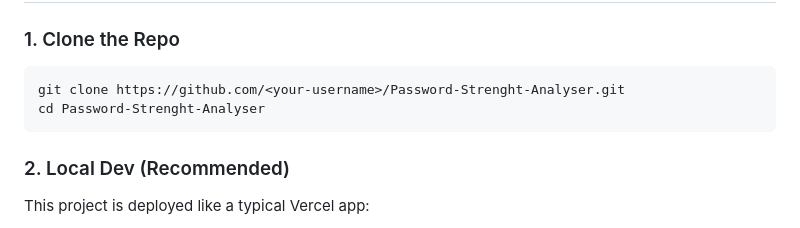
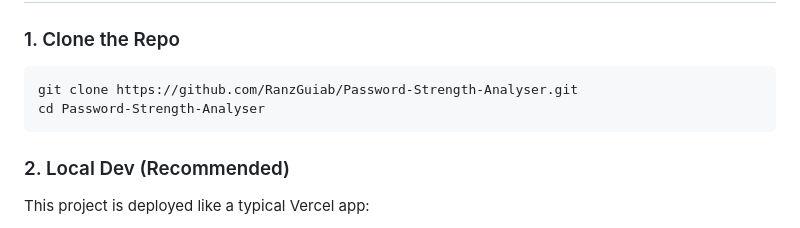
Before and after one commit to RanzGuiab/Password-Strength-Analyser, a Markdown page: README.md, the part around the change. GitHub-like rendering.

````diff
--- a/README.md
+++ b/README.md
@@ -40,8 +40,8 @@ Password-Strenght-Analyser/
 ### 1. Clone the Repo
 
 ```bash
-git clone https://github.com/<your-username>/Password-Strenght-Analyser.git
-cd Password-Strenght-Analyser
+git clone https://github.com/RanzGuiab/Password-Strength-Analyser.git
+cd Password-Strength-Analyser
 ```
 
 ### 2. Local Dev (Recommended)
````
